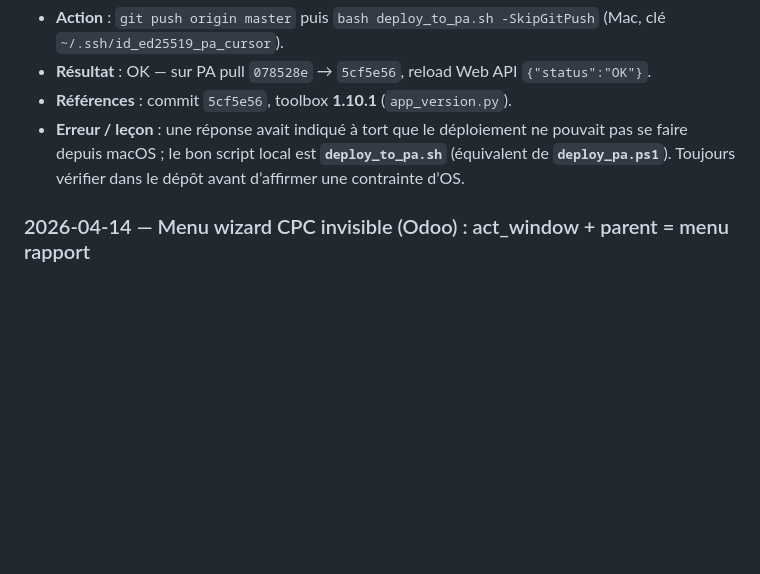
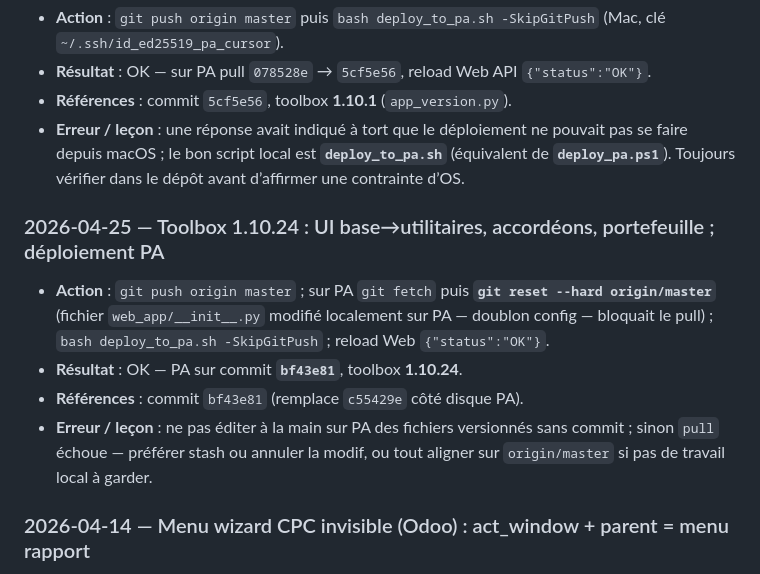
Before and after one commit to Support-Senedoo/pythonanywhere, a Markdown page: odoo-pythonanywhere/AGENT_SESSION_LOG.md, the part around the change. Rendered like a GitHub page; blank space fills up the shorter version.

Commit message:
Journal PA : déploiement toolbox 1.10.24 (bf43e81)
Made-with: Cursor

```diff
--- a/odoo-pythonanywhere/AGENT_SESSION_LOG.md
+++ b/odoo-pythonanywhere/AGENT_SESSION_LOG.md
@@ -62,6 +62,12 @@ Les assistants **n’ont pas** de mémoire des chats précédents. Ce fichier, *
 - **Références** : commit `5cf5e56`, toolbox **1.10.1** (`app_version.py`).
 - **Erreur / leçon** : une réponse avait indiqué à tort que le déploiement ne pouvait pas se faire depuis macOS ; le bon script local est **`deploy_to_pa.sh`** (équivalent de **`deploy_pa.ps1`**). Toujours vérifier dans le dépôt avant d’affirmer une contrainte d’OS.
 
+### 2026-04-25 — Toolbox 1.10.24 : UI base→utilitaires, accordéons, portefeuille ; déploiement PA
+- **Action** : `git push origin master` ; sur PA `git fetch` puis **`git reset --hard origin/master`** (fichier `web_app/__init__.py` modifié localement sur PA — doublon config — bloquait le pull) ; `bash deploy_to_pa.sh -SkipGitPush` ; reload Web `{"status":"OK"}`.
+- **Résultat** : OK — PA sur commit **`bf43e81`**, toolbox **1.10.24**.
+- **Références** : commit `bf43e81` (remplace `c55429e` côté disque PA).
+- **Erreur / leçon** : ne pas éditer à la main sur PA des fichiers versionnés sans commit ; sinon `pull` échoue — préférer stash ou annuler la modif, ou tout aligner sur `origin/master` si pas de travail local à garder.
+
 ### 2026-04-14 — Menu wizard CPC invisible (Odoo) : act_window + parent = menu rapport
 - **Action** : code `create_cpc_odoo_wizard.py` — menu « 1. Assistant » via **`ir.actions.act_window`** au lieu de **`ir.actions.server`** ; alignement **`parent_id`** du menu assistant sur celui du menu « 2. Rapport ».
 - **Résultat** : livré en toolbox **1.10.2** ; après **Mettre à jour Budget par projet** dans Odoo, l’entrée **1.** doit apparaître au même endroit que **2.** (juste au-dessus si séquences 8/9).
```
